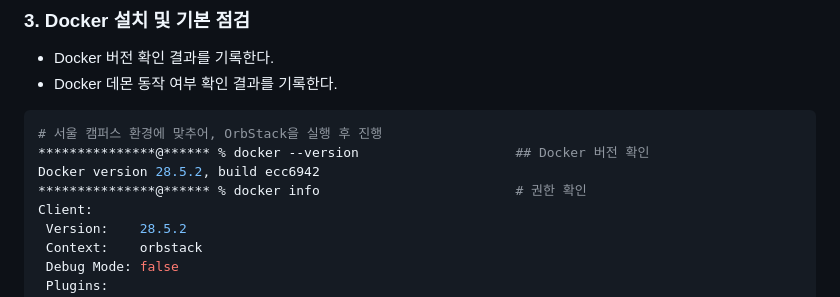
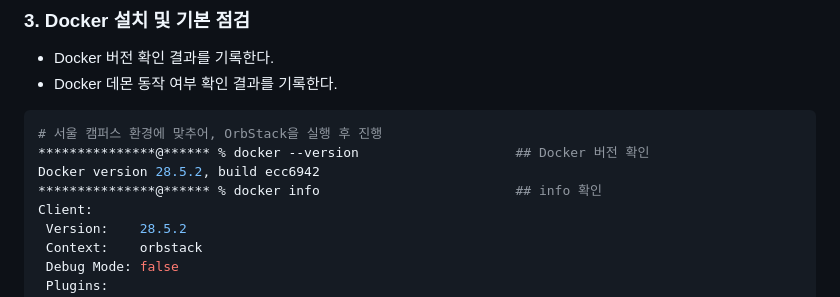
Before and after one commit to fwb056/mydir, a Markdown page: README.md, the part around the change. Rendered like a GitHub page.

Commit message:
Update README.md
3. Docker 설치 및 기본 점검 완성

```diff
--- a/README.md
+++ b/README.md
@@ -88,7 +88,7 @@ drwxr-xr--   3 ***************  ***************    96  8 10 16:13 mydir
 # 서울 캠퍼스 환경에 맞추어, OrbStack을 실행 후 진행
 ***************@****** % docker --version                    ## Docker 버전 확인
 Docker version 28.5.2, build ecc6942
-***************@****** % docker info                         # 권한 확인
+***************@****** % docker info                         ## info 확인
 Client:
  Version:    28.5.2
  Context:    orbstack
```
